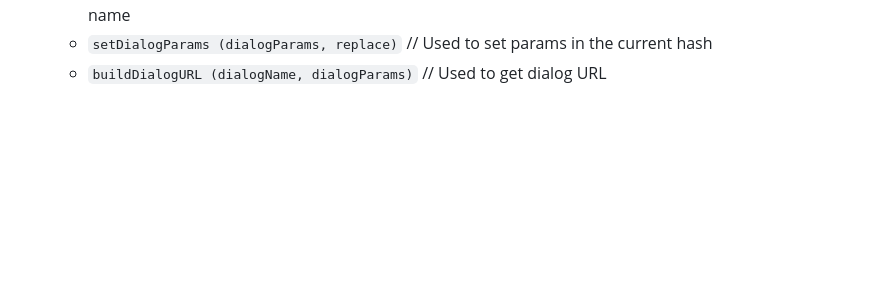
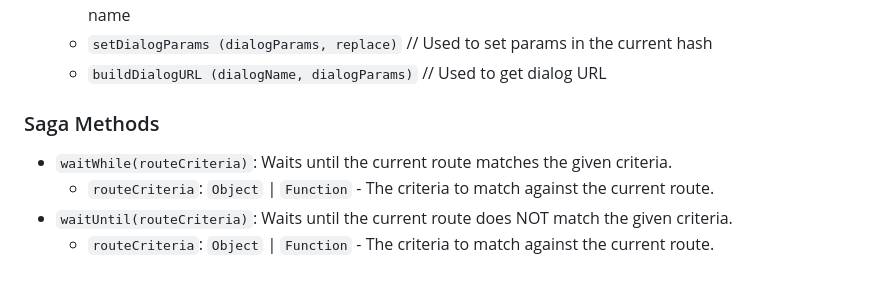
Before and after one commit to DreamworldSolutions/router, a Markdown page: README.md, the part around the change. GitHub-like rendering; blank space fills up the shorter version.

Commit message:
doc(readme): waitWhite & waitUntil documentatioin [ci skip]

```diff
--- a/README.md
+++ b/README.md
@@ -106,3 +106,10 @@ Path: `/router`
   - `navigateDialog (dialogName, dialogParams, replace = false)` // Used to navigate on the given dialog name
   - `setDialogParams (dialogParams, replace)` // Used to set params in the current hash
   - `buildDialogURL (dialogName, dialogParams)` // Used to get dialog URL
+
+### Saga Methods
+
+- `waitWhile(routeCriteria)`: Waits until the current route matches the given criteria.
+  - `routeCriteria`: `Object` | `Function` - The criteria to match against the current route.
+- `waitUntil(routeCriteria)`: Waits until the current route does NOT match the given criteria.
+  - `routeCriteria`: `Object` | `Function` - The criteria to match against the current route.
```
